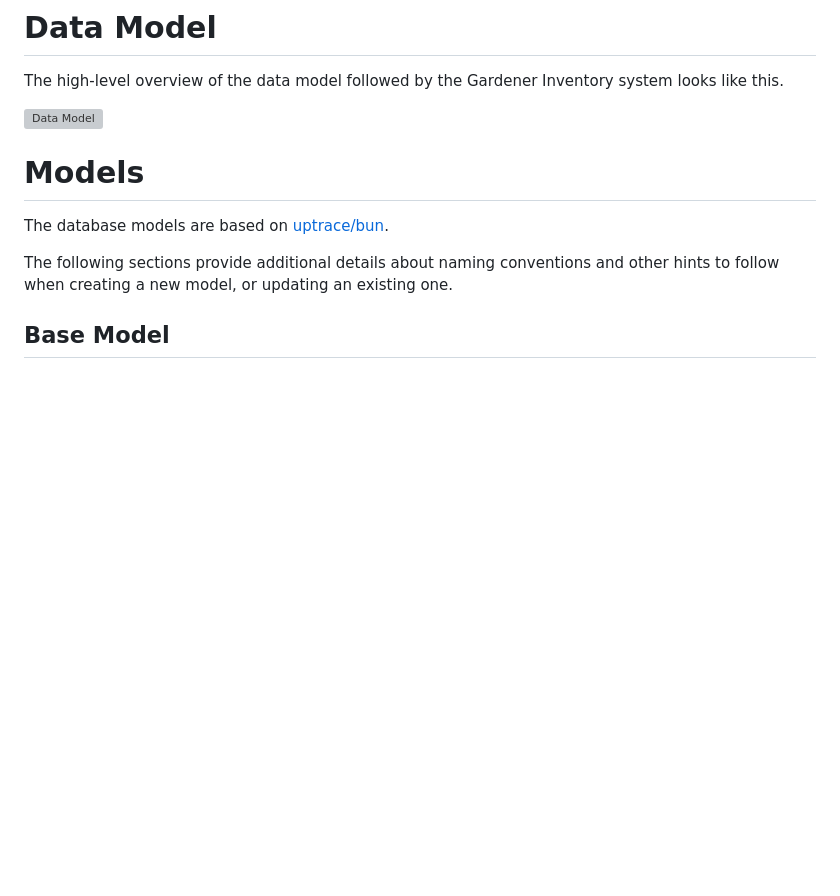
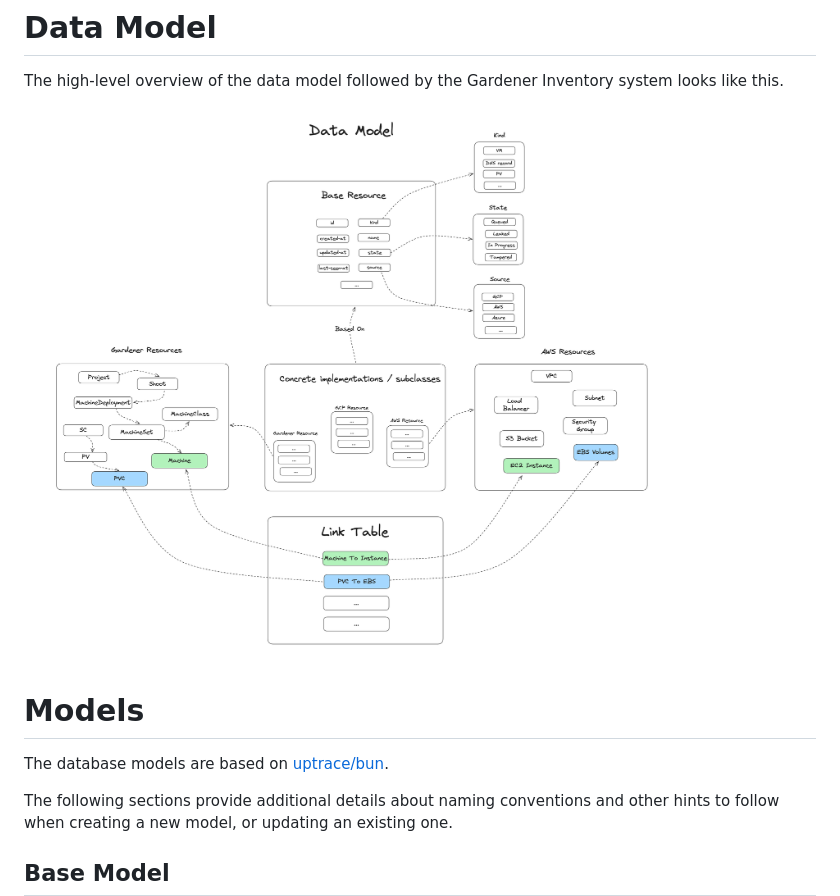
Before and after one commit to gardener/inventory, a Markdown page: docs/database.md, the part around the change. Rendered like a GitHub page; pictures changed too: images/data-model.png (added); blank space fills up the shorter version; grey boxes are pictures that could not be loaded.

Commit message:
images: update collection flow and data model images

```diff
--- a/docs/database.md
+++ b/docs/database.md
@@ -8,7 +8,7 @@ The persistence layer used by the Gardener Inventory is
 The high-level overview of the data model followed by the Gardener Inventory
 system looks like this.
 
-![Data Model](../images/data-model.svg)
+![Data Model](../images/data-model.png)
 
 # Models
 
```
Also changed, not shown: images/collection-flow.png (added), 2 other files.
